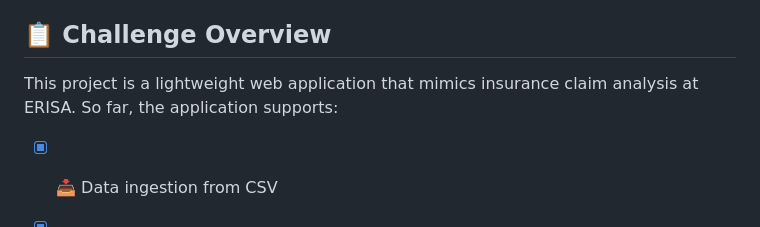
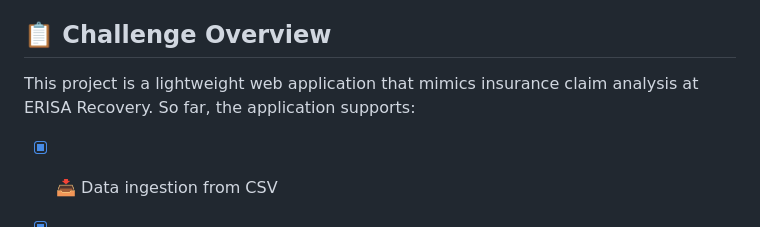
Before and after one commit to aaryanpatel2/erisa-recovery-dev-challenge, a Markdown page: README.md, the part around the change. GitHub-like rendering.

Commit message:
fix: specify ERISA Recovery in README

```diff
--- a/README.md
+++ b/README.md
@@ -8,7 +8,7 @@
 
 
 ## 📋 Challenge Overview
-This project is a lightweight web application that mimics insurance claim analysis at ERISA. So far, the application supports:
+This project is a lightweight web application that mimics insurance claim analysis at ERISA Recovery. So far, the application supports:
 - [x] 📥 Data ingestion from CSV
 - [x] 📄 Claims list and detail views
 - [x] ⚡️ HTMX-powered dynamic detail loading
```
